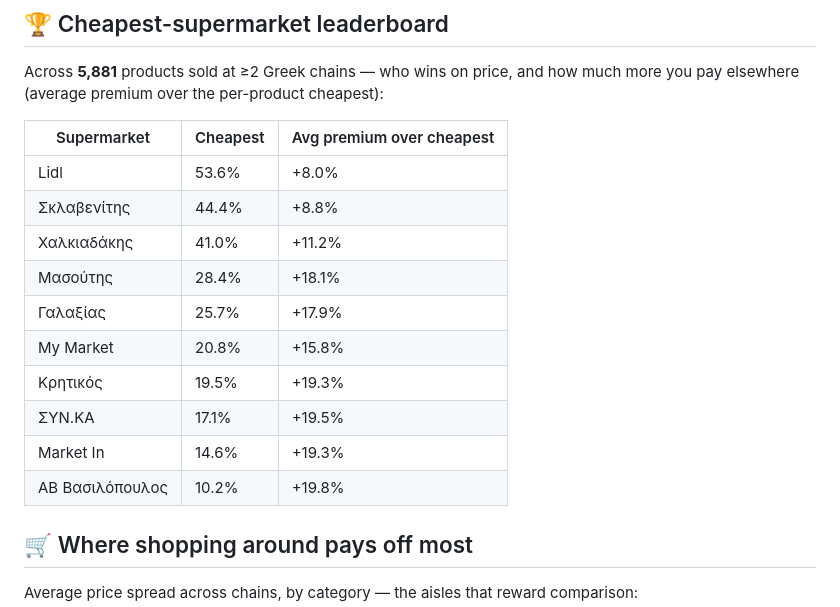
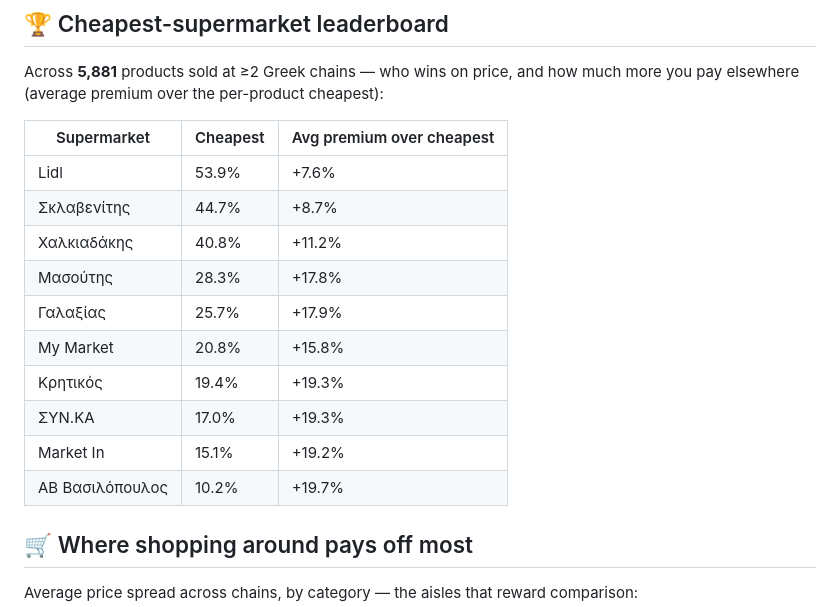
Before and after one commit to spyrosavl/posokanei, a Markdown page: STATS.md, the part around one of its changes. Drawn GitHub-style.

```diff
--- a/STATS.md
+++ b/STATS.md
@@ -27,16 +27,16 @@ Across **5,881** products sold at ≥2 Greek chains — who wins on price, and h
 
 | Supermarket | Cheapest | Avg premium over cheapest |
 |---|---|---|
-| Lidl | 53.6% | +8.0% |
-| Σκλαβενίτης | 44.4% | +8.8% |
-| Χαλκιαδάκης | 41.0% | +11.2% |
-| Μασούτης | 28.4% | +18.1% |
+| Lidl | 53.9% | +7.6% |
+| Σκλαβενίτης | 44.7% | +8.7% |
+| Χαλκιαδάκης | 40.8% | +11.2% |
+| Μασούτης | 28.3% | +17.8% |
 | Γαλαξίας | 25.7% | +17.9% |
 | My Market | 20.8% | +15.8% |
-| Κρητικός | 19.5% | +19.3% |
-| ΣΥΝ.ΚΑ | 17.1% | +19.5% |
-| Market In | 14.6% | +19.3% |
-| ΑΒ Βασιλόπουλος | 10.2% | +19.8% |
+| Κρητικός | 19.4% | +19.3% |
+| ΣΥΝ.ΚΑ | 17.0% | +19.3% |
+| Market In | 15.1% | +19.2% |
+| ΑΒ Βασιλόπουλος | 10.2% | +19.7% |
 
 ## 🛒 Where shopping around pays off most
 
```
Also changed, not shown: other parts of STATS.md (+13 -13 lines).
